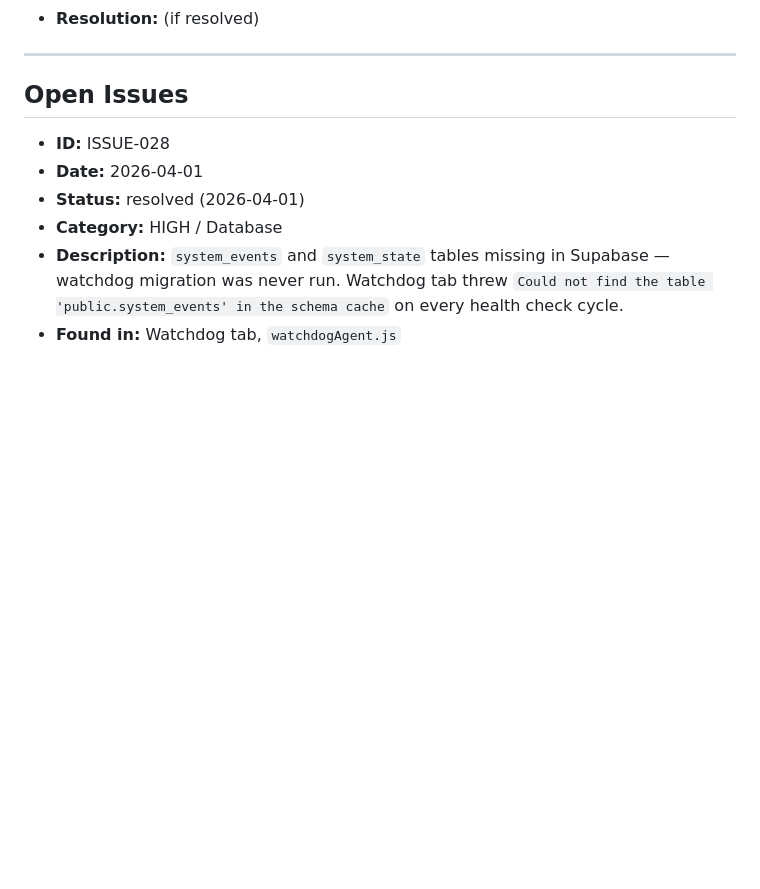
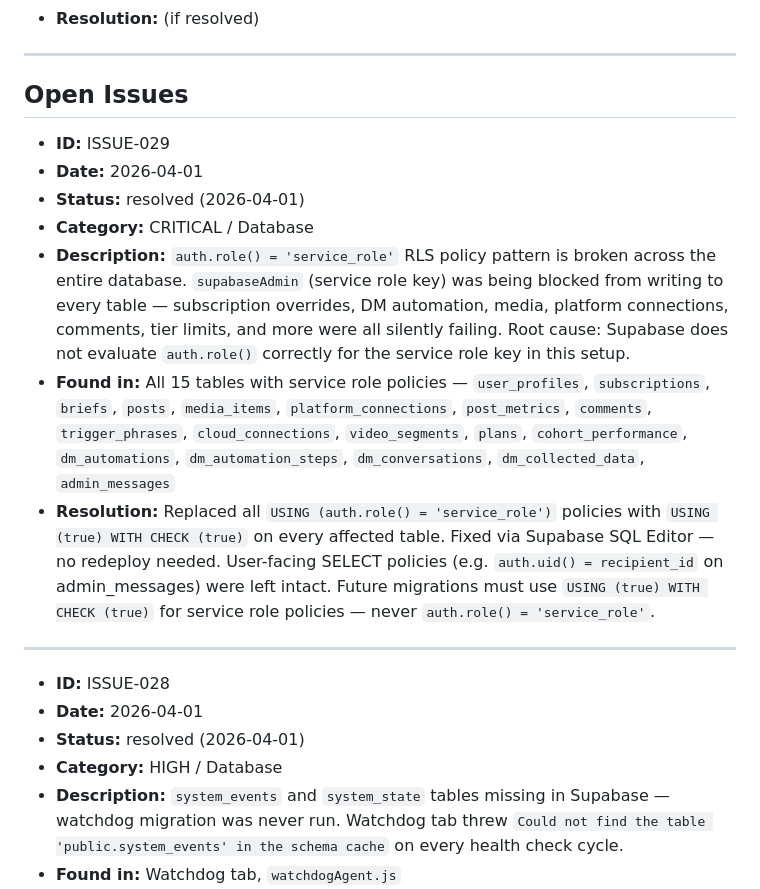
Before and after one commit to MarkyVee/social-buster, a Markdown page: .claude/docs/ISSUES.md, the part around the change. Drawn GitHub-style; blank space fills up the shorter version.

Commit message:
Docs: log ISSUE-029 — broken service role RLS pattern across all tables
auth.role() = 'service_role' does not work in this Supabase setup.
supabaseAdmin was blocked from writing to all 15 tables. Fixed via
SQL (USING (true) WITH CHECK (true)). Added as landmine in CLAUDE.md.

Co-Authored-By: Claude Sonnet 4.6 <noreply@anthropic.com>

```diff
--- a/.claude/docs/ISSUES.md
+++ b/.claude/docs/ISSUES.md
@@ -13,6 +13,16 @@ Track bugs, problems, and blockers discovered during development. It is okay to
 ---
 
 ## Open Issues
+
+- **ID:** ISSUE-029
+- **Date:** 2026-04-01
+- **Status:** resolved (2026-04-01)
+- **Category:** CRITICAL / Database
+- **Description:** `auth.role() = 'service_role'` RLS policy pattern is broken across the entire database. `supabaseAdmin` (service role key) was being blocked from writing to every table — subscription overrides, DM automation, media, platform connections, comments, tier limits, and more were all silently failing. Root cause: Supabase does not evaluate `auth.role()` correctly for the service role key in this setup.
+- **Found in:** All 15 tables with service role policies — `user_profiles`, `subscriptions`, `briefs`, `posts`, `media_items`, `platform_connections`, `post_metrics`, `comments`, `trigger_phrases`, `cloud_connections`, `video_segments`, `plans`, `cohort_performance`, `dm_automations`, `dm_automation_steps`, `dm_conversations`, `dm_collected_data`, `admin_messages`
+- **Resolution:** Replaced all `USING (auth.role() = 'service_role')` policies with `USING (true) WITH CHECK (true)` on every affected table. Fixed via Supabase SQL Editor — no redeploy needed. User-facing SELECT policies (e.g. `auth.uid() = recipient_id` on admin_messages) were left intact. Future migrations must use `USING (true) WITH CHECK (true)` for service role policies — never `auth.role() = 'service_role'`.
+
+---
 
 - **ID:** ISSUE-028
 - **Date:** 2026-04-01
```
Also changed, not shown: .claude/docs/CHANGELOG.md (+1 -0 lines), CLAUDE.md (+1 -0 lines).
